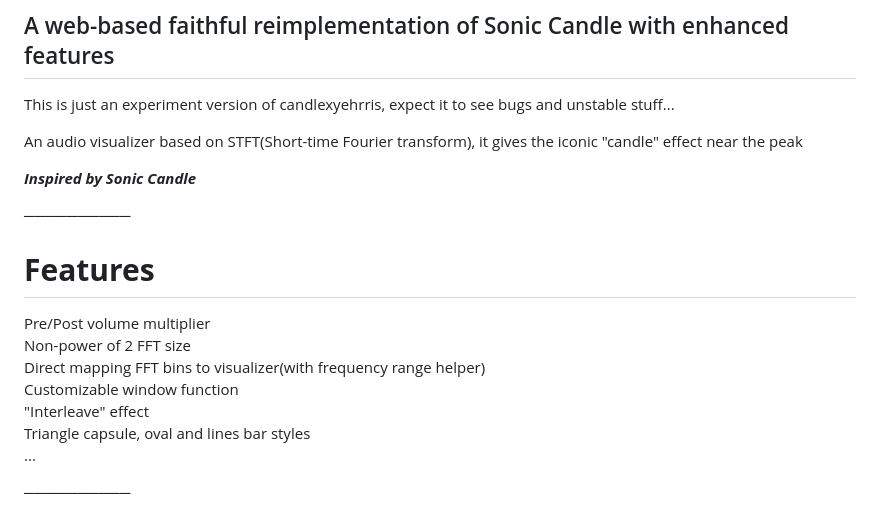
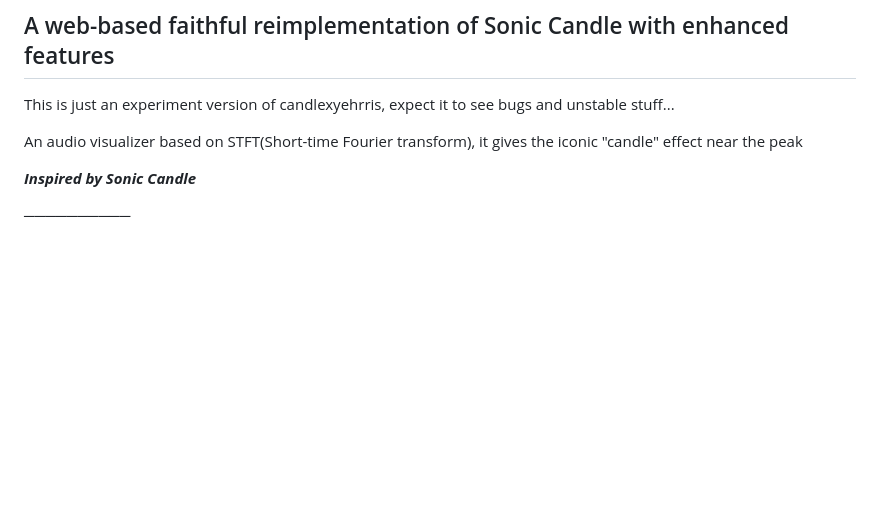
Before and after one commit to 901D3/candlexyrherris, a Markdown page: README.md, the part around the change. GitHub-like rendering; blank space fills up the shorter version.

```diff
--- a/README.md
+++ b/README.md
@@ -6,18 +6,6 @@ This is just an experiment version of candlexyehrris, expect it to see bugs and
 An audio visualizer based on STFT(Short-time Fourier transform), it gives the iconic "candle" effect near the peak
 
 _**Inspired by Sonic Candle**_
-
-──────────
-
-# **Features**
-
-Pre/Post volume multiplier\
-Non-power of 2 FFT size\
-Direct mapping FFT bins to visualizer(with frequency range helper)\
-Customizable window function\
-"Interleave" effect\
-Triangle capsule, oval and lines bar styles\
-...
 
 ──────────
 
```
